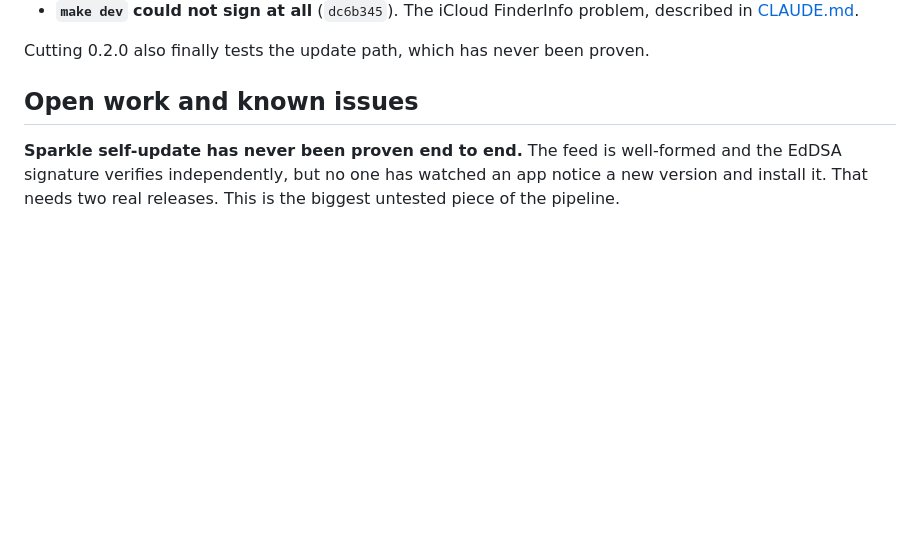
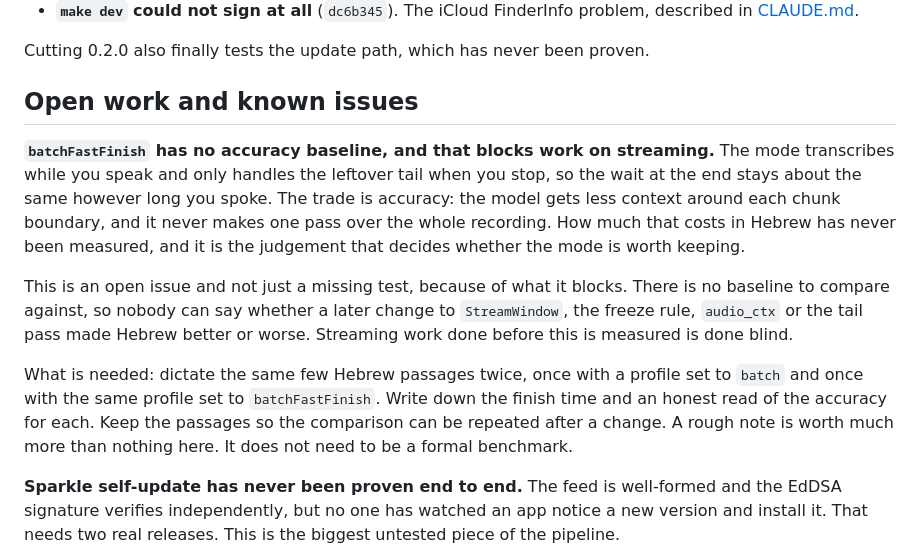
Before and after one commit to Dvirco1234/nivi, a Markdown page: docs/state-of-the-project.md, the part around the change. Drawn GitHub-style; blank space fills up the shorter version.

Commit message:
docs: record the missing fast-finish baseline as an open issue
batchFastFinish was listed only under "not tested yet", which undersells it. The
missing measurement blocks other work: without a baseline there is no way to tell
whether a change to StreamWindow, the freeze rule, audio_ctx or the tail pass made
Hebrew better or worse. Any streaming work before this is measured is done blind.

The entry says what would settle it: dictate the same Hebrew passages under batch
and under batchFastFinish, note the finish time and the accuracy for each, and keep
the passages so the comparison can be repeated.

Co-Authored-By: Claude Opus 5 (1M context) <noreply@anthropic.com>
Claude-Session: https://claude.ai/code/session_01G9JcW2i1yPq67sMBp4Amk2

```diff
--- a/docs/state-of-the-project.md
+++ b/docs/state-of-the-project.md
@@ -160,6 +160,25 @@ Cutting 0.2.0 also finally tests the update path, which has never been proven.
 
 ## Open work and known issues
 
+**`batchFastFinish` has no accuracy baseline, and that blocks work on streaming.**
+The mode transcribes while you speak and only handles the leftover tail when you
+stop, so the wait at the end stays about the same however long you spoke. The trade
+is accuracy: the model gets less context around each chunk boundary, and it never
+makes one pass over the whole recording. How much that costs in Hebrew has never
+been measured, and it is the judgement that decides whether the mode is worth
+keeping.
+
+This is an open issue and not just a missing test, because of what it blocks. There
+is no baseline to compare against, so nobody can say whether a later change to
+`StreamWindow`, the freeze rule, `audio_ctx` or the tail pass made Hebrew better or
+worse. Streaming work done before this is measured is done blind.
+
+What is needed: dictate the same few Hebrew passages twice, once with a profile set
+to `batch` and once with the same profile set to `batchFastFinish`. Write down the
+finish time and an honest read of the accuracy for each. Keep the passages so the
+comparison can be repeated after a change. A rough note is worth much more than
+nothing here. It does not need to be a formal benchmark.
+
 **Sparkle self-update has never been proven end to end.** The feed is well-formed
 and the EdDSA signature verifies independently, but no one has watched an app
 notice a new version and install it. That needs two real releases. This is the
```
